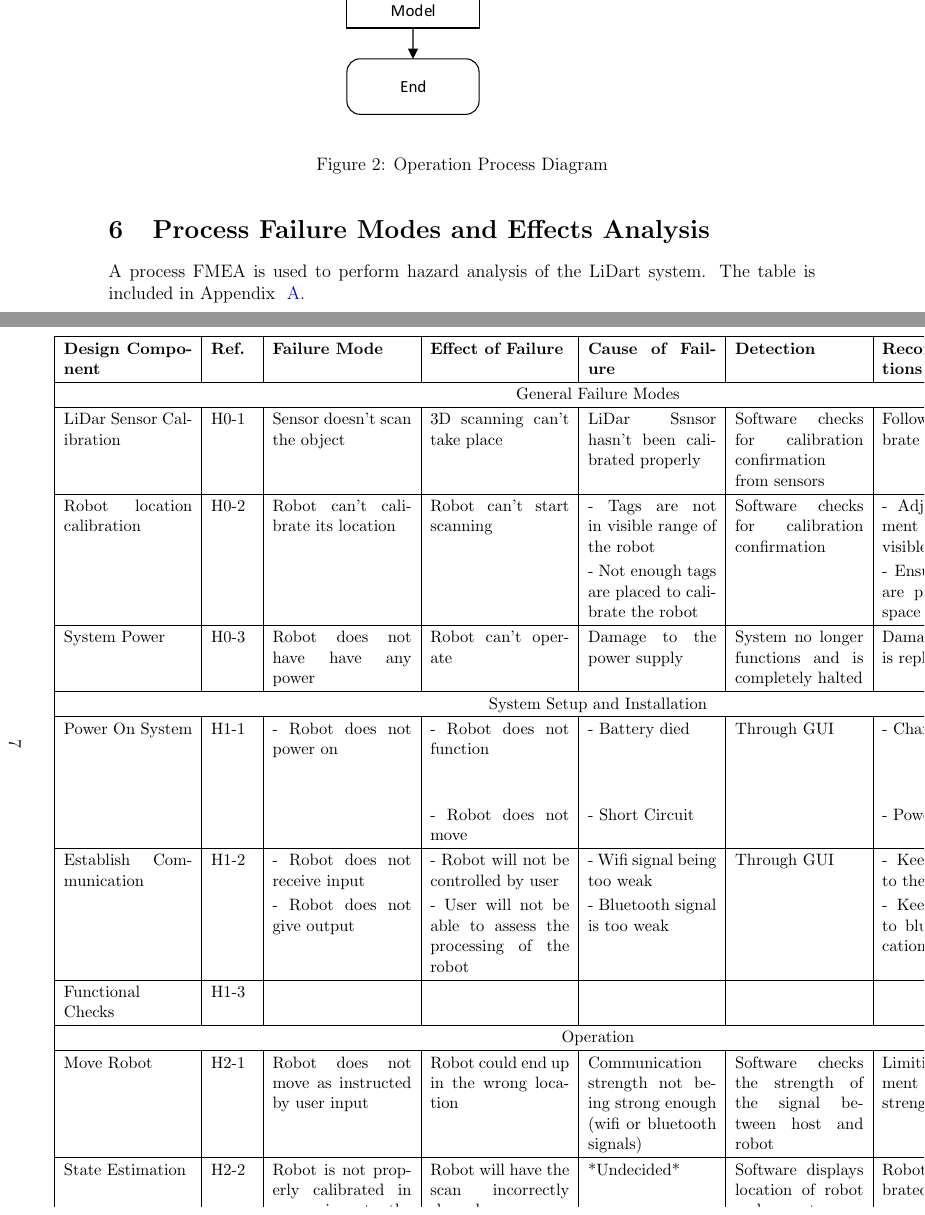
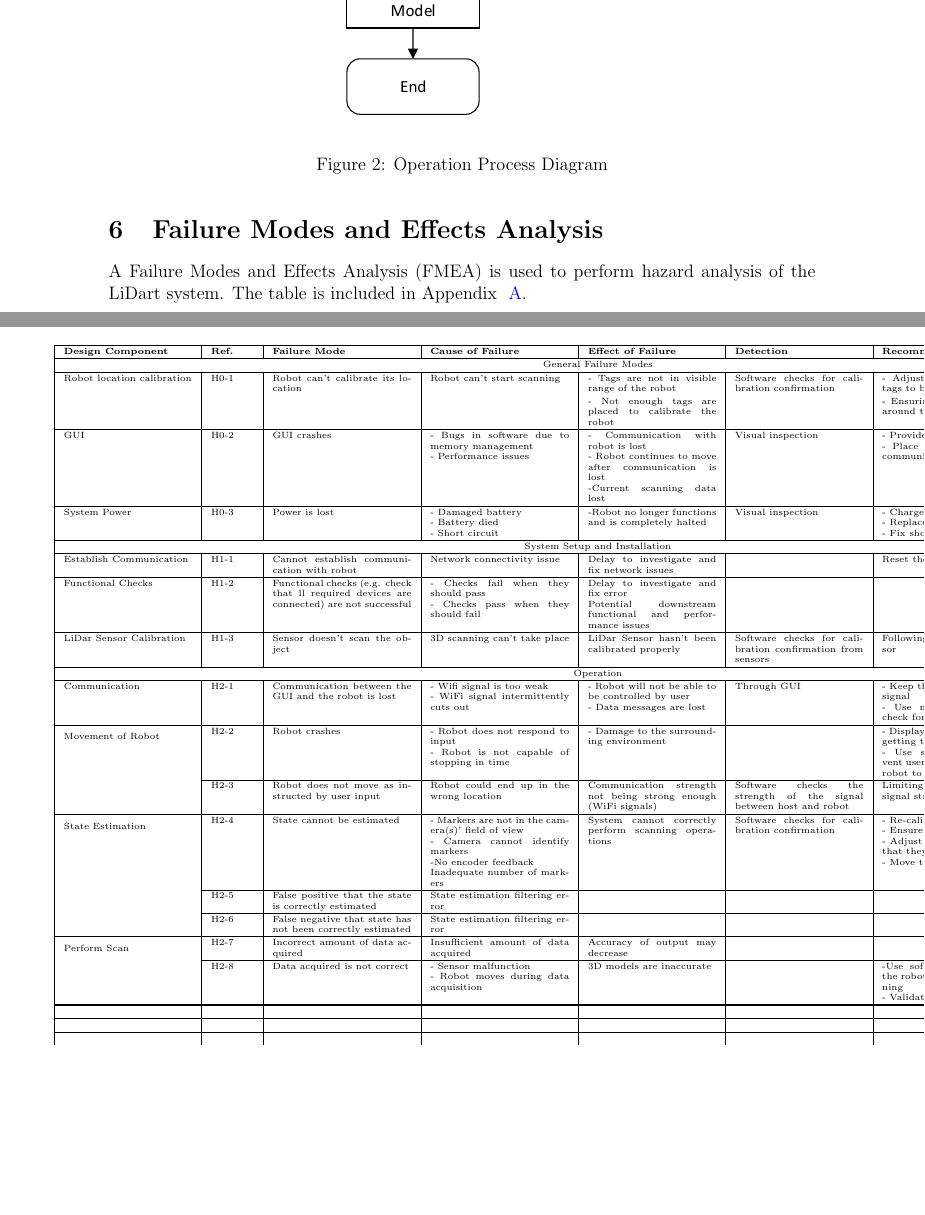
Before and after one commit to mac-casellaj/LiDart, a LaTeX document (docs/HazardAnalysis/HazardAnalysis.tex): two parts of pages 7 and 10 of 10 before the commit and two parts of pages 7 and 9 of 9 after it, joined at a grey line, cut so that both start at the same text, the shorter picture padded with empty space. Compiled offline with pdfLaTeX.

Commit message:
Updated table

```diff
--- a/docs/HazardAnalysis/HazardAnalysis.tex
+++ b/docs/HazardAnalysis/HazardAnalysis.tex
@@ -6,6 +6,7 @@
 \usepackage{float}
 \usepackage{fullpage}
 \usepackage{longtable}
+\usepackage{xltabular}
 \usepackage{caption}
 \usepackage{pdflscape}
 \usepackage{afterpage}
@@ -19,6 +20,12 @@
 \newcounter{haznum} %Hazard Category Number
 \newcommand{\hthehaznum}{H\thehaznum}
 \newcommand{\href}[1]{H\ref{#1}}
+\newcounter{srnum} %SR Number
+\newcommand{\srthesrnum}{SR\thesrnum}
+\newcommand{\srref}[1]{SR\ref{#1}}
+\newcounter{fmeanum} %Table Counter
+\newcommand{\fmeathefmeanum}{\thefmeanum}
+\newcommand{\fmearef}[1]{\fmearef{#1}}
 
 \title{Hazard Analysis\\\progname}
 
@@ -154,9 +163,9 @@ While in operation, the robot must respond to inputs from the user and perform s
 \end{figure}
 \end{itemize}
 
-\section{Process Failure Modes and Effects Analysis}
+\section{Failure Modes and Effects Analysis}
 
-A process FMEA is used to perform hazard analysis of the \progname ~system. The table is included in Appendix ~\ref{FMEA}.
+A Failure Modes and Effects Analysis (FMEA) is used to perform hazard analysis of the \progname ~system. The table is included in Appendix ~\ref{FMEA}.
 
 \section{Recommended Actions and Safety Requirements}
 
@@ -174,51 +183,73 @@ New safety requirements created from the hazard analysis will improve the safety
 \appendix
 \section{Failure Modes and Effects Analysis Table}
 \label{FMEA}
-\small
+\tiny
 \captionof{table}{Failure Modes and Effects Analysis}
-\begin{tabularx}{\linewidth}{|p{3cm}|p{1cm}|p{3.25cm}|p{3.25cm}|p{3cm}|p{3cm}|p{4cm}|X|}
+\begin{xltabular}{\linewidth}{|p{3cm}|p{1cm}|p{3.25cm}|p{3.25cm}|p{3cm}|p{3cm}|p{4cm}|X|}
 \hline
-\textbf{Design Component} & \textbf{Ref.} & \textbf{Failure Mode} & \textbf{Effect of Failure} & \textbf{Cause of Failure} & \textbf{Detection} & \textbf{Recommended Actions} & \textbf{SR}\\
+\textbf{Design Component} & \textbf{Ref.} & \textbf{Failure Mode} & \textbf{Cause of Failure} & \textbf{Effect of Failure} & \textbf{Detection} & \textbf{Recommended Actions} & \textbf{SR}\\
 \hline
 \multicolumn{8}{|c|}{General Failure Modes}\\
 
 \hline
-LiDar Sensor Calibration& H0-1 & Sensor doesn't scan the object & 3D scanning can't take place & LiDar Ssnsor hasn't been calibrated properly & Software checks for calibration confirmation from sensors & Following steps to calibrate the sensor & {}\\ %look at this again
-
-\hline
-Robot location calibration & H0-2 & Robot can't calibrate its location & Robot can't start scanning & - Tags are not in visible range of the robot & Software checks for calibration confirmation & - Adjusting the placement of the tags to be visible by the robot & {}\\ %word it better
+Robot location calibration & H0-1& Robot can't calibrate its location & Robot can't start scanning & - Tags are not in visible range of the robot & Software checks for calibration confirmation & - Adjusting the placement of the tags to be visible by the robot & {}\\ %word it better
 {} & {} & {} & {} & - Not enough tags are placed to calibrate the robot &  {} & - Ensuring enough tags are placed around the space & {}\\
 
 \hline
-System Power & H0-3 & Robot does not have have any power & Robot can't operate & Damage to the power supply & System no longer functions and is completely halted & Damaged power supply is replaced & {}\\
+GUI & H0-2 & GUI crashes & - Bugs in software due to memory management \newline - Performance issues & - Communication with robot is lost \newline - Robot continues to move after communication is lost \newline -Current scanning data lost & Visual inspection & - Provide auto-save feature \newline - Place the robot in safe-state if communication is lost & {}\\
+
+\hline
+System Power & H0-3 & Power is lost & - Damaged battery \newline - Battery died \newline - Short circuit & -Robot no longer functions and is completely halted & Visual inspection &- Charge the battery \newline - Replace the damaged battery \newline - Fix short circuit& {}\\
 
 \hline
 \multicolumn{8}{|c|}{System Setup and Installation}\\
+
+%Establish Communication
 \hline
-Power On System & H1-1 & - Robot does not power on & - Robot does not function & - Battery died & Through GUI & - Charging the battery & *Something to be inserted here* \\ %compare to top entry
-{} & {} & {} & - Robot does not move & - Short Circuit & {} & - Powering robot off  & *Insert*\\
+Establish Communication & H1-1 & Cannot establish communication with robot & Network connectivity issue & Delay to investigate and fix network issues & {} & Reset the network \newline & {}\\
+
+%Functional Checks
 
 \hline
-Establish Communication & H1-2 & - Robot does not receive input & - Robot will not be controlled by user & - Wifi signal being too weak & Through GUI & - Keeping robot closer to the WIFI signal & {}\\
-{} & {} & - Robot does not give output & - User will not be able to assess the processing of the robot & - Bluetooth signal is too weak  & {} & - Keeping robot closer to bluetooth communication source  & *Insert*\\
+Functional Checks & H1-2 & Functional checks (e.g. check that ll required devices are connected) are not successful & - Checks fail when they should pass \newline - Checks pass when they should fail & Delay to investigate and fix error \newline Potential downstream functional and performance issues & {} & {}& {}\\
 
 \hline
-Functional Checks & H1-3 & {} & {} & {} & {} & {}& {}\\
+LiDar Sensor Calibration& H1-3 & Sensor doesn't scan the object & 3D scanning can't take place & LiDar Sensor hasn't been calibrated properly & Software checks for calibration confirmation from sensors & Following steps to calibrate the sensor & {}\\ %look at this again
 
 \hline
 \multicolumn{8}{|c|}{Operation}\\
 
+%Communication
 \hline
-Move Robot & H2-1 & Robot does not move as instructed by user input & Robot could end up in the wrong location & Communication strength not being strong enough (wifi or bluetooth signals) & Software checks the strength of the signal between host and robot &Limiting robots movement to keep signal strength with the host & {}\\ %compare to other entry
+Communication & H2-1 & Communication between the GUI and the robot is lost & - Wifi signal is too weak \newline - WiFi signal intermittently cuts out & - Robot will not be able to be controlled by user \newline - Data messages are lost & Through GUI & - Keep the robot closer to the WiFi signal \newline - Use networking protocols that check for missed messages & {}\\
+
+%Movement of robot
+\hline
+\multirow{2}{*}{Movement of Robot} & H2-2 & Robot crashes & - Robot does not respond to input \newline - Robot is not capable of stopping in time & - Damage to the surrounding environment & {} & - Display warning when the robot is getting too close to an obstacle \newline - Use software controls to prevent user input from instructing the robot to drive into an obstacle & {}\\\cline{2-8}
+& H2-3 & Robot does not move as instructed by user input & Robot could end up in the wrong location & Communication strength not being strong enough (WiFi signals) & Software checks the strength of the signal between host and robot &Limiting robots movement to keep signal strength with the host & {}\\ %compare to other entry
 
 \hline
-State Estimation & H2-2 & Robot is not properly calibrated in comparison to the tags & Robot will have the scan incorrectly shaped & *Undecided* & Software displays location of robot and user to confirm & Robot to be recalibrated & {}\\ %To be looked at again
+\multirow{2}{*}{State Estimation}  & H2-4 & State cannot be estimated & - Markers are not in the camera(s)' field of view \newline - Camera cannot identify markers\newline -No encoder feedback \newline Inadequate number of markers & System cannot correctly perform scanning operations & Software checks for calibration confirmation & - Re-calibrate the system \newline - Ensure enough markers are used \newline - Adjust the position of markers so that they are visible to the robot \newline - Move the robot to a new location & {}\\\cline{2-8}
+& H2-5 & False positive that the state is correctly estimated & State estimation filtering error & {} & {} & {}& {}\\\cline{2-8}
+& H2-6 & False negative that state has not been correctly estimated & State estimation filtering error & {} & {} & {}& {}\\\cline{2-8}
+
+%Perform Scan
+\hline
+\multirow{2}{*}{Perform Scan} & H2-7 & Incorrect amount of data acquired & Insufficient amount of data acquired & Accuracy of output may decrease  & {} & {}& {}\\\cline{2-8}
+& H2-8 & Data acquired is not correct & - Sensor malfunction \newline - Robot moves during data acquisition & 3D models are inaccurate & {} & -Use software controls to prevent the robot from moving during scanning \newline - Validate output of sensor data& {}\\\cline{2-8}
+\hline
 
 \hline
-Perform Scan & H2-3 & & {} & {} & {} & {}& {}\\
+{} & {} & {} & {} & {} & {} & {}& {}\\
+
 \hline
+{} & {} & {} & {} & {} & {} & {}& {}\\
 
-\end{tabularx}
+\hline
+{} & {} & {} & {} & {} & {} & {}& {}\\
+
+
+\end{xltabular}
 \end{landscape}
 \clearpage% Flush page
 }
```
Also changed, not shown: docs/HazardAnalysis/HazardAnalysis.pdf, docs/HazardAnalysis/HazardAnalysis.tex (6 more changed lines).
